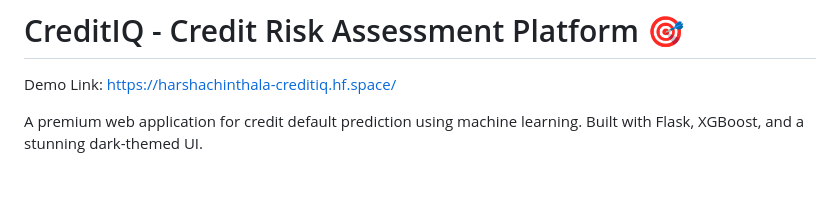
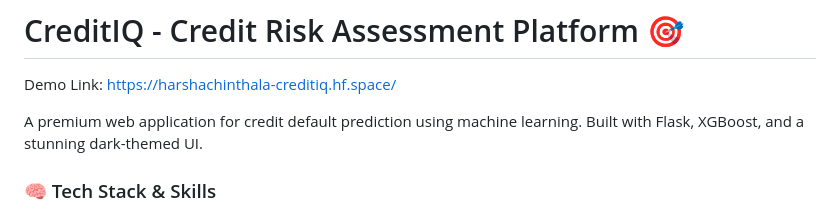
Before and after one commit to harshachinthala/CreditIQ, a Markdown page: README.md, the part around one of its changes. GitHub-like rendering; blank space fills up the shorter version.

Commit message:
Add Tech Stack & Skills section to README
Added tech stack and skills section with relevant badges.

```diff
--- a/README.md
+++ b/README.md
@@ -3,6 +3,8 @@
 Demo Link: https://harshachinthala-creditiq.hf.space/
 
 A premium web application for credit default prediction using machine learning. Built with Flask, XGBoost, and a stunning dark-themed UI.
+
+### 🧠 Tech Stack & Skills
 
 ![Python](https://img.shields.io/badge/Python-3.9+-blue)
 ![XGBoost](https://img.shields.io/badge/XGBoost-94.5%25%20AUC-brightgreen)
```
Also changed, not shown: other parts of README.md (+1 -0 lines).
